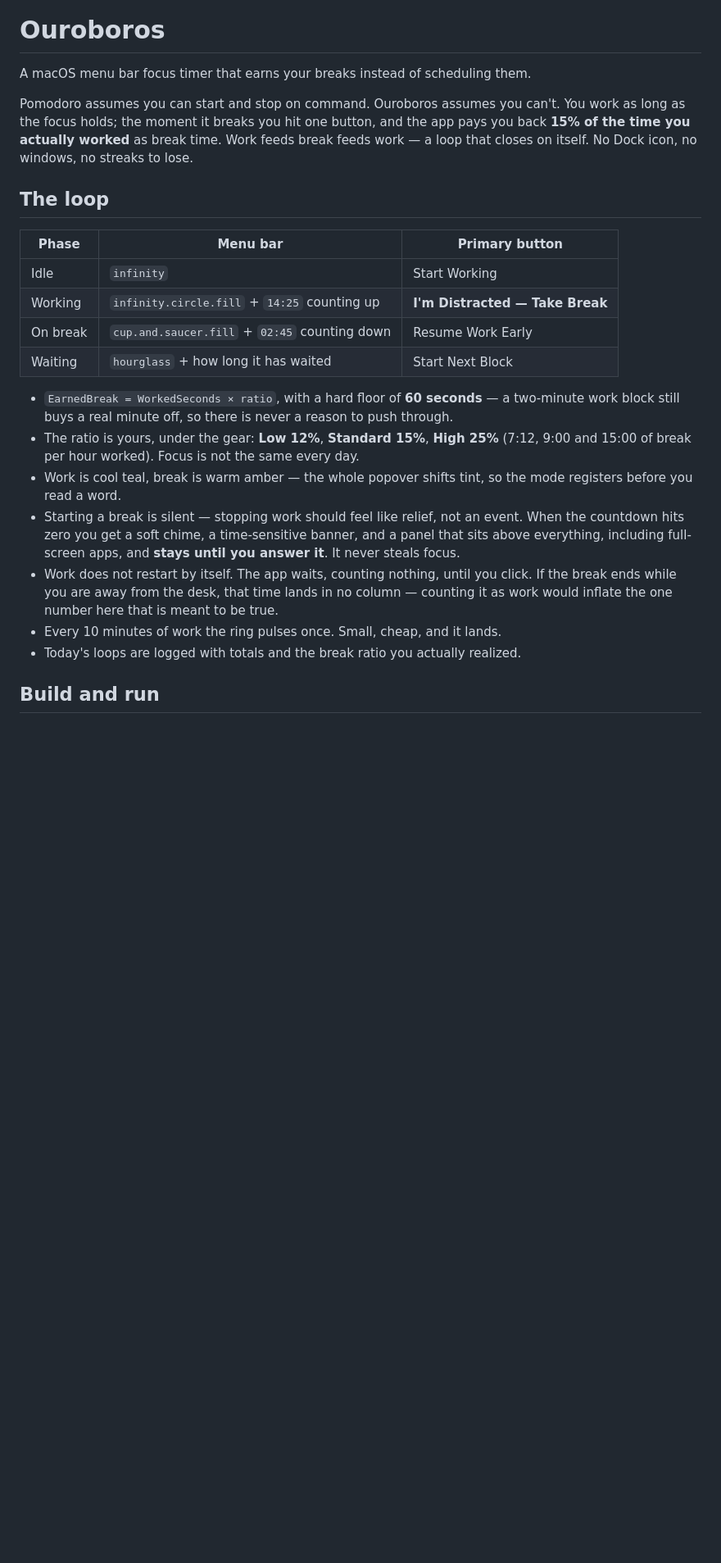
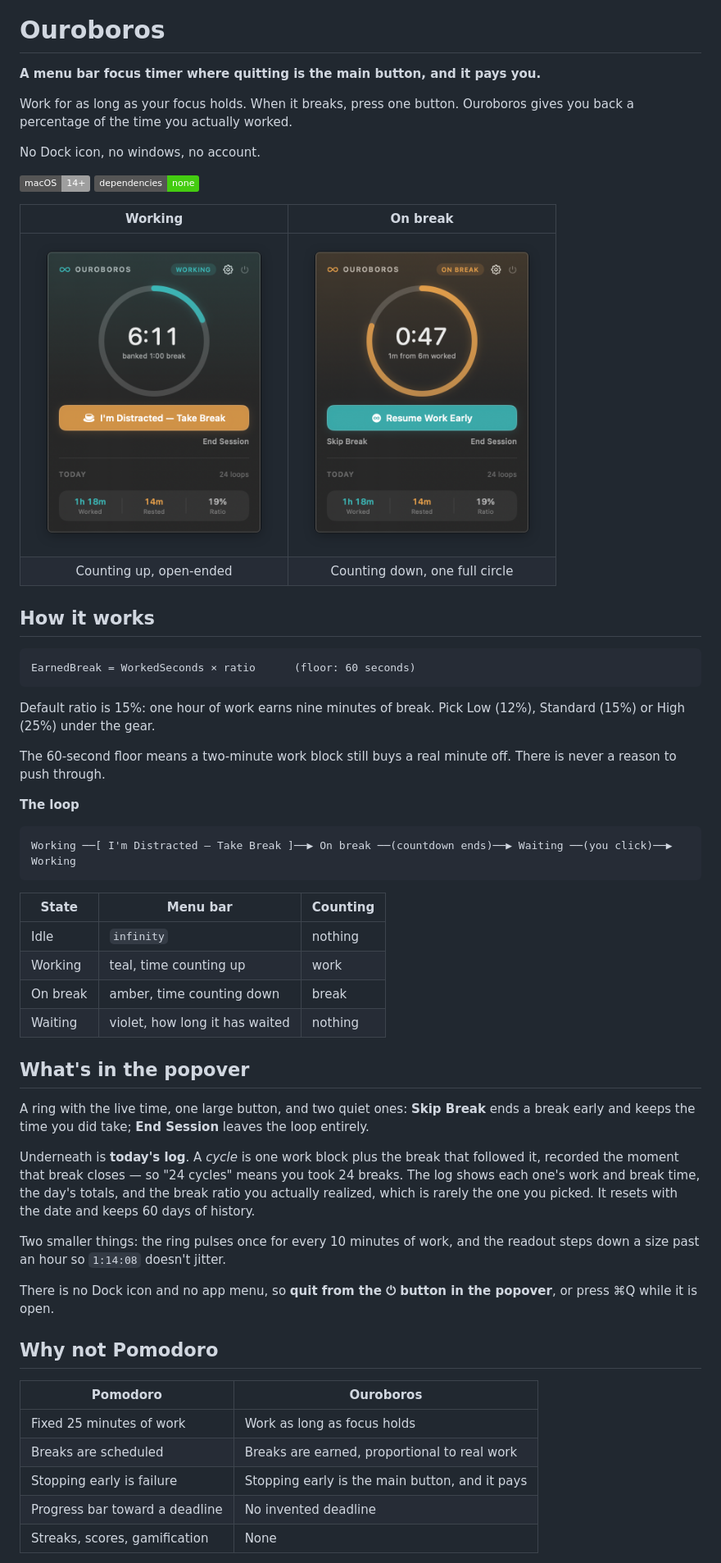
Before and after one commit to Batu-end/Ouroboros, a Markdown page: README.md, the part around one of its changes. Shown at 82% size. Rendered like a GitHub page; pictures changed too: docs/images/on-break.png (added), docs/images/working.png (added); badges without logos; blank space fills up the shorter version.

````diff
--- a/README.md
+++ b/README.md
@@ -5,34 +1,59 @@
 # Ouroboros
 
-A macOS menu bar focus timer that earns your breaks instead of scheduling them.
+**A menu bar focus timer where quitting is the main button, and it pays you.**
 
-Pomodoro assumes you can start and stop on command. Ouroboros assumes you can't. You work as
-long as the focus holds; the moment it breaks you hit one button, and the app pays you back
-**15% of the time you actually worked** as break time. Work feeds break feeds work — a loop that
-closes on itself. No Dock icon, no windows, no streaks to lose.
+Work for as long as your focus holds. When it breaks, press one button. Ouroboros gives you back a percentage of the time you actually worked.
 
-## The loop
+No Dock icon, no windows, no account.
 
-| Phase | Menu bar | Primary button |
-| --- | --- | --- |
-| Idle | `infinity` | Start Working |
-| Working | `infinity.circle.fill` + `14:25` counting up | **I'm Distracted — Take Break** |
-| On break | `cup.and.saucer.fill` + `02:45` counting down | Resume Work Early |
-| Waiting | `hourglass` + how long it has waited | Start Next Block |
+![macOS 14+](https://img.shields.io/badge/macOS-14%2B-lightgrey)
+![Dependencies: none](https://img.shields.io/badge/dependencies-none-brightgreen)
 
-- `EarnedBreak = WorkedSeconds × ratio`, with a hard floor of **60 seconds** — a two-minute work
-  block still buys a real minute off, so there is never a reason to push through.
-- The ratio is yours, under the gear: **Low 12%**, **Standard 15%**, **High 25%** (7:12, 9:00 and
-  15:00 of break per hour worked). Focus is not the same every day.
-- Work is cool teal, break is warm amber — the whole popover shifts tint, so the mode registers
-  before you read a word.
-- Starting a break is silent — stopping work should feel like relief, not an event. When the
-  countdown hits zero you get a soft chime, a time-sensitive banner, and a panel that sits above
-  everything, including full-screen apps, and **stays until you answer it**. It never steals focus.
-- Work does not restart by itself. The app waits, counting nothing, until you click. If the break
-  ends while you are away from the desk, that time lands in no column — counting it as work would
-  inflate the one number here that is meant to be true.
-- Every 10 minutes of work the ring pulses once. Small, cheap, and it lands.
-- Today's loops are logged with totals and the break ratio you actually realized.
+| Working | On break |
+|:---:|:---:|
+| <img src="docs/images/working.png" alt="Working: a teal ring counting up from 6:11, with the button I'm Distracted — Take Break" width="300"> | <img src="docs/images/on-break.png" alt="On break: an amber ring counting down from 0:47, with the button Resume Work Early" width="300"> |
+| Counting up, open-ended | Counting down, one full circle |
 
-## Build and run
+## How it works
+
+```
+EarnedBreak = WorkedSeconds × ratio      (floor: 60 seconds)
+```
+
+Default ratio is 15%: one hour of work earns nine minutes of break. Pick Low (12%), Standard (15%) or High (25%) under the gear.
+
+The 60-second floor means a two-minute work block still buys a real minute off. There is never a reason to push through.
+
+**The loop**
+
+```
+Working ──[ I'm Distracted — Take Break ]──▶ On break ──(countdown ends)──▶ Waiting ──(you click)──▶ Working
+```
+
+| State    | Menu bar                          | Counting |
+|----------|-----------------------------------|----------|
+| Idle     | `infinity`                        | nothing  |
+| Working  | teal, time counting up            | work     |
+| On break | amber, time counting down         | break    |
+| Waiting  | violet, how long it has waited    | nothing  |
+
+## What's in the popover
+
+A ring with the live time, one large button, and two quiet ones: **Skip Break** ends a break early and keeps the time you did take; **End Session** leaves the loop entirely.
+
+Underneath is **today's log**. A *cycle* is one work block plus the break that followed it, recorded the moment that break closes — so "24 cycles" means you took 24 breaks. The log shows each one's work and break time, the day's totals, and the break ratio you actually realized, which is rarely the one you picked. It resets with the date and keeps 60 days of history.
+
+Two smaller things: the ring pulses once for every 10 minutes of work, and the readout steps down a size past an hour so `1:14:08` doesn't jitter.
+
+There is no Dock icon and no app menu, so **quit from the ⏻ button in the popover**, or press ⌘Q while it is open.
+
+## Why not Pomodoro
+
+| Pomodoro                              | Ouroboros                                         |
+|---------------------------------------|---------------------------------------------------|
+| Fixed 25 minutes of work              | Work as long as focus holds                       |
+| Breaks are scheduled                  | Breaks are earned, proportional to real work      |
+| Stopping early is failure             | Stopping early is the main button, and it pays    |
+| Progress bar toward a deadline        | No invented deadline                              |
+| Streaks, scores, gamification         | None                                              |
+
````
Also changed, not shown: other parts of README.md (+49 -94 lines), docs/product-brief.md (added, +99 -0 lines), docs/images/waiting.png (added), 3 other files.
